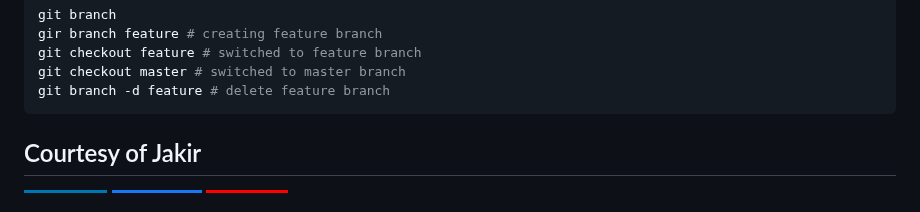
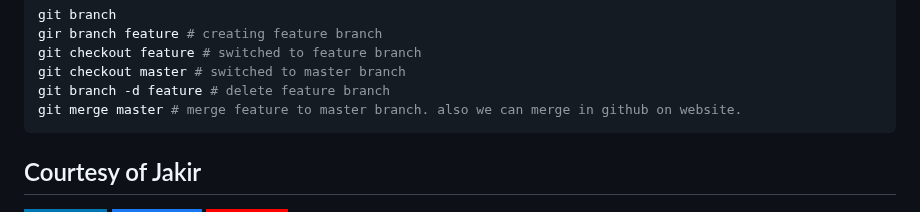
Before and after one commit to jakir-ruet/git-github-learning, a Markdown page: README.md, the part around the change. Drawn GitHub-style; badges without logos.

````diff
--- a/README.md
+++ b/README.md
@@ -194,6 +194,7 @@ gir branch feature # creating feature branch
 git checkout feature # switched to feature branch
 git checkout master # switched to master branch
 git branch -d feature # delete feature branch
+git merge master # merge feature to master branch. also we can merge in github on website.
 ```
 
 ## Courtesy of Jakir
````
